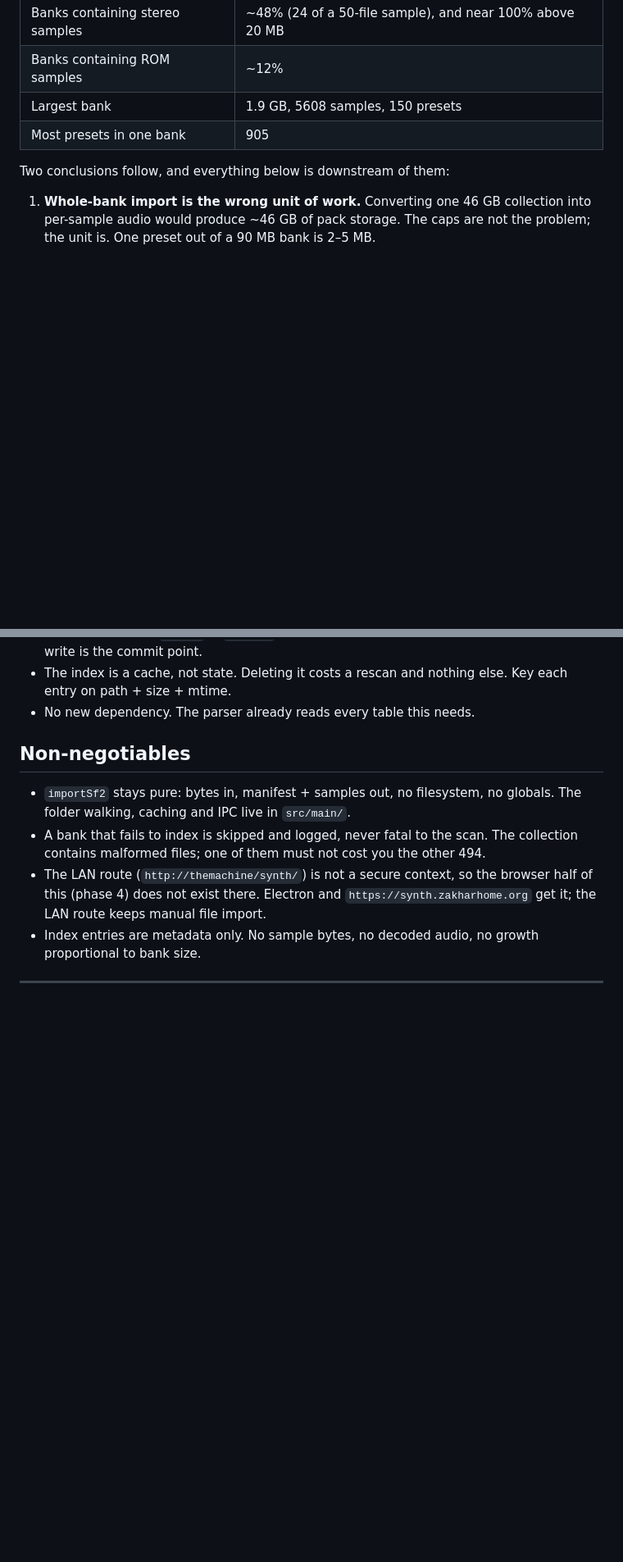
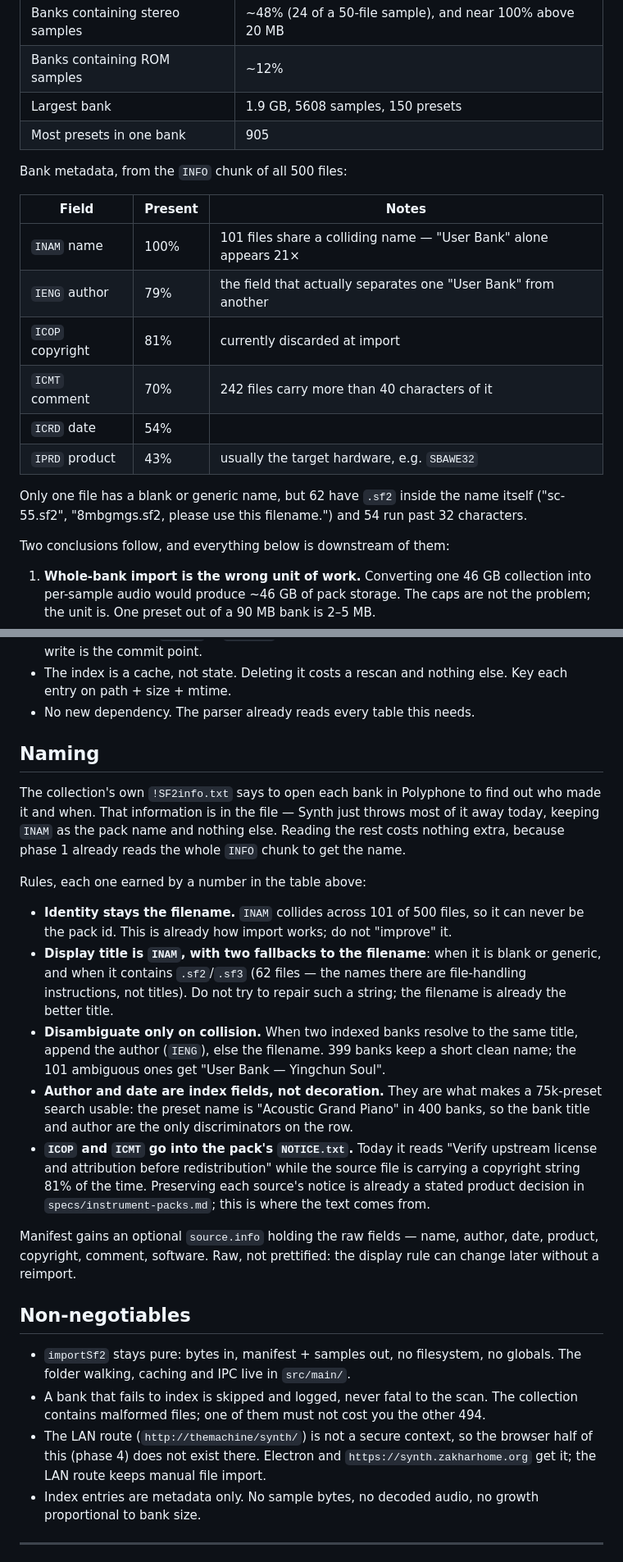
Before and after one commit to mzakhar/Audio-Tools, a Markdown page: specs/soundfont-library.md, 2 parts joined by grey strips. Shown at 82% size. Rendered like a GitHub page; blank space fills up the shorter version.

Commit message:
docs: specify SoundFont naming from the INFO chunk
Measured INFO across all 500 banks in the collection: INAM 100% but
colliding across 101 files ("User Bank" x21), IENG 79%, ICOP 81%,
ICMT 70%, ICRD 54%. 62 names contain ".sf2" and are file-handling
instructions rather than titles.

Adds the naming rules those numbers imply: identity stays the filename,
title falls back to the filename when INAM is generic or contains an
extension, author disambiguates only on collision, and ICOP/ICMT feed
the pack's NOTICE.txt instead of being discarded.

Co-Authored-By: Claude Opus 5 <noreply@anthropic.com>
Claude-Session: https://claude.ai/code/session_01BXmQG7hDELnmYbKEpdVxTZ

```diff
--- a/specs/soundfont-library.md
+++ b/specs/soundfont-library.md
@@ -36,6 +36,21 @@ Taken from `E:\Audio Projects\Packs\500-soundfonts-full-gm-sets` (the archive.or
 | Largest bank | 1.9 GB, 5608 samples, 150 presets |
 | Most presets in one bank | 905 |
 
+Bank metadata, from the `INFO` chunk of all 500 files:
+
+| Field | Present | Notes |
+|---|---|---|
+| `INAM` name | 100% | 101 files share a colliding name — "User Bank" alone appears 21× |
+| `IENG` author | 79% | the field that actually separates one "User Bank" from another |
+| `ICOP` copyright | 81% | currently discarded at import |
+| `ICMT` comment | 70% | 242 files carry more than 40 characters of it |
+| `ICRD` date | 54% | |
+| `IPRD` product | 43% | usually the target hardware, e.g. `SBAWE32` |
+
+Only one file has a blank or generic name, but 62 have `.sf2` inside the name
+itself ("sc-55.sf2", "8mbgmgs.sf2, please use this filename.") and 54 run past
+32 characters.
+
 Two conclusions follow, and everything below is downstream of them:
 
 1. **Whole-bank import is the wrong unit of work.** Converting one 46 GB
@@ -60,6 +75,39 @@ Two conclusions follow, and everything below is downstream of them:
 - The index is a cache, not state. Deleting it costs a rescan and nothing else.
   Key each entry on path + size + mtime.
 - No new dependency. The parser already reads every table this needs.
+
+## Naming
+
+The collection's own `!SF2info.txt` says to open each bank in Polyphone to find
+out who made it and when. That information is in the file — Synth just throws
+most of it away today, keeping `INAM` as the pack name and nothing else. Reading
+the rest costs nothing extra, because phase 1 already reads the whole `INFO`
+chunk to get the name.
+
+Rules, each one earned by a number in the table above:
+
+- **Identity stays the filename.** `INAM` collides across 101 of 500 files, so
+  it can never be the pack id. This is already how import works; do not "improve"
+  it.
+- **Display title is `INAM`, with two fallbacks to the filename**: when it is
+  blank or generic, and when it contains `.sf2`/`.sf3` (62 files — the names
+  there are file-handling instructions, not titles). Do not try to repair such a
+  string; the filename is already the better title.
+- **Disambiguate only on collision.** When two indexed banks resolve to the same
+  title, append the author (`IENG`), else the filename. 399 banks keep a short
+  clean name; the 101 ambiguous ones get "User Bank — Yingchun Soul".
+- **Author and date are index fields, not decoration.** They are what makes a
+  75k-preset search usable: the preset name is "Acoustic Grand Piano" in 400
+  banks, so the bank title and author are the only discriminators on the row.
+- **`ICOP` and `ICMT` go into the pack's `NOTICE.txt`.** Today it reads
+  "Verify upstream license and attribution before redistribution" while the
+  source file is carrying a copyright string 81% of the time. Preserving each
+  source's notice is already a stated product decision in
+  `specs/instrument-packs.md`; this is where the text comes from.
+
+Manifest gains an optional `source.info` holding the raw fields — name, author,
+date, product, copyright, comment, software. Raw, not prettified: the display
+rule can change later without a reimport.
 
 ## Non-negotiables
 
```
Also changed, not shown: other parts of specs/soundfont-library.md (+9 -3 lines).
